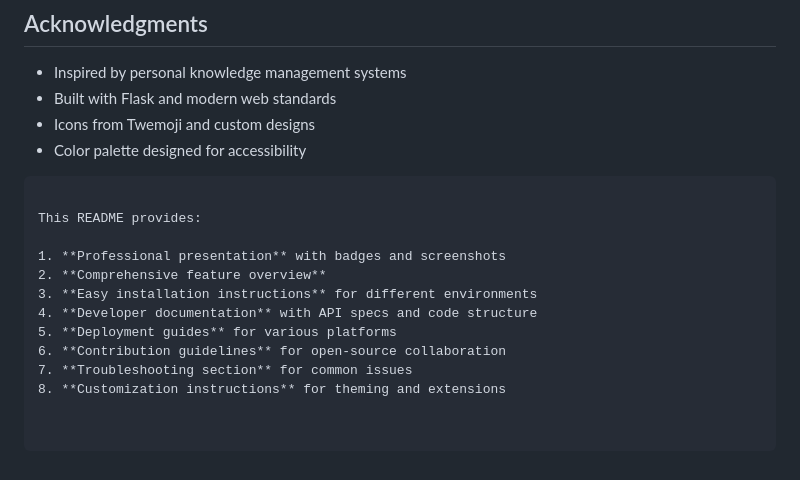
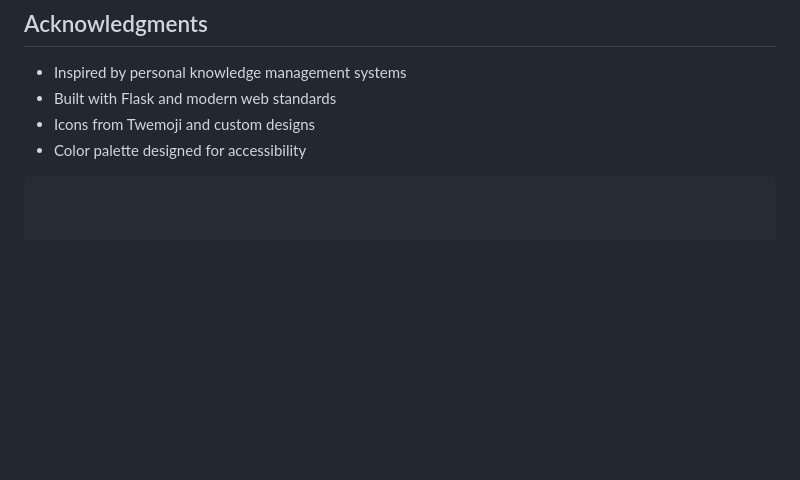
Before and after one commit to iantolentino/Axon, a Markdown page: README.md, the part around the change. GitHub-like rendering; blank space fills up the shorter version.

Commit message:
Simplify README by removing feature overview and guidelines
Removed detailed README content about features and guidelines.

````diff
--- a/README.md
+++ b/README.md
@@ -251,14 +251,3 @@ python app.py --port 5001
 - Color palette designed for accessibility
 
 ```
-
-This README provides:
-
-1. **Professional presentation** with badges and screenshots
-2. **Comprehensive feature overview**
-3. **Easy installation instructions** for different environments
-4. **Developer documentation** with API specs and code structure
-5. **Deployment guides** for various platforms
-6. **Contribution guidelines** for open-source collaboration
-7. **Troubleshooting section** for common issues
-8. **Customization instructions** for theming and extensions
````
